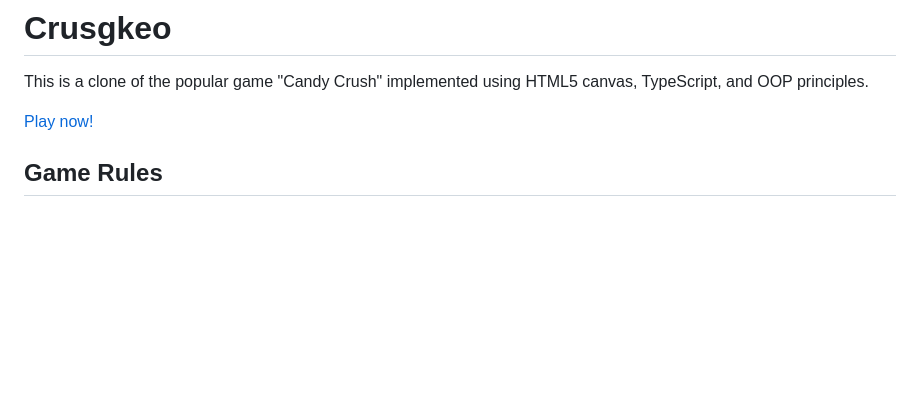
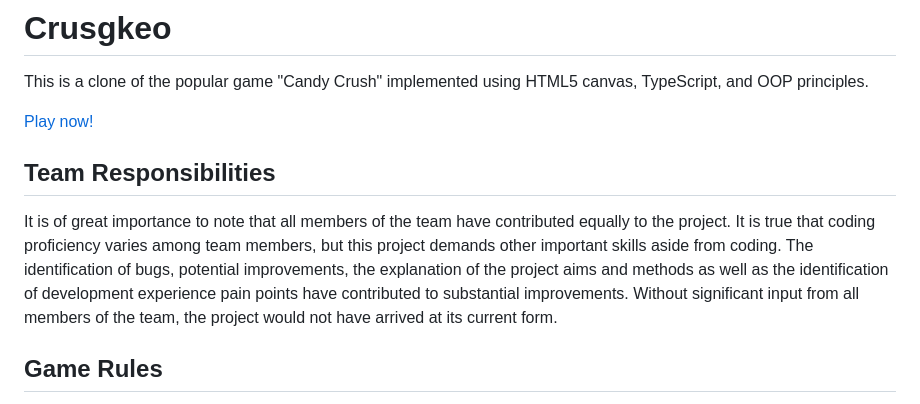
Before and after one commit to huynhtrankhanh/Crusgkeo, a Markdown page: README.md, the part around the change. GitHub-like rendering; blank space fills up the shorter version.

Commit message:
Explain responsibilities

```diff
--- a/README.md
+++ b/README.md
@@ -3,6 +3,10 @@
 This is a clone of the popular game "Candy Crush" implemented using HTML5 canvas, TypeScript, and OOP principles.
 
 [Play now!](https://cheery-bublanina-f00bde.netlify.app)
+
+## Team Responsibilities
+
+It is of great importance to note that all members of the team have contributed equally to the project. It is true that coding  proficiency varies among team members, but this project demands other important skills aside from coding. The identification of bugs, potential improvements, the explanation of the project aims and methods as well as the identification of development experience pain points have contributed to substantial improvements. Without significant input from all members of the team, the project would not have arrived at its current form.
 
 ## Game Rules
 
```
